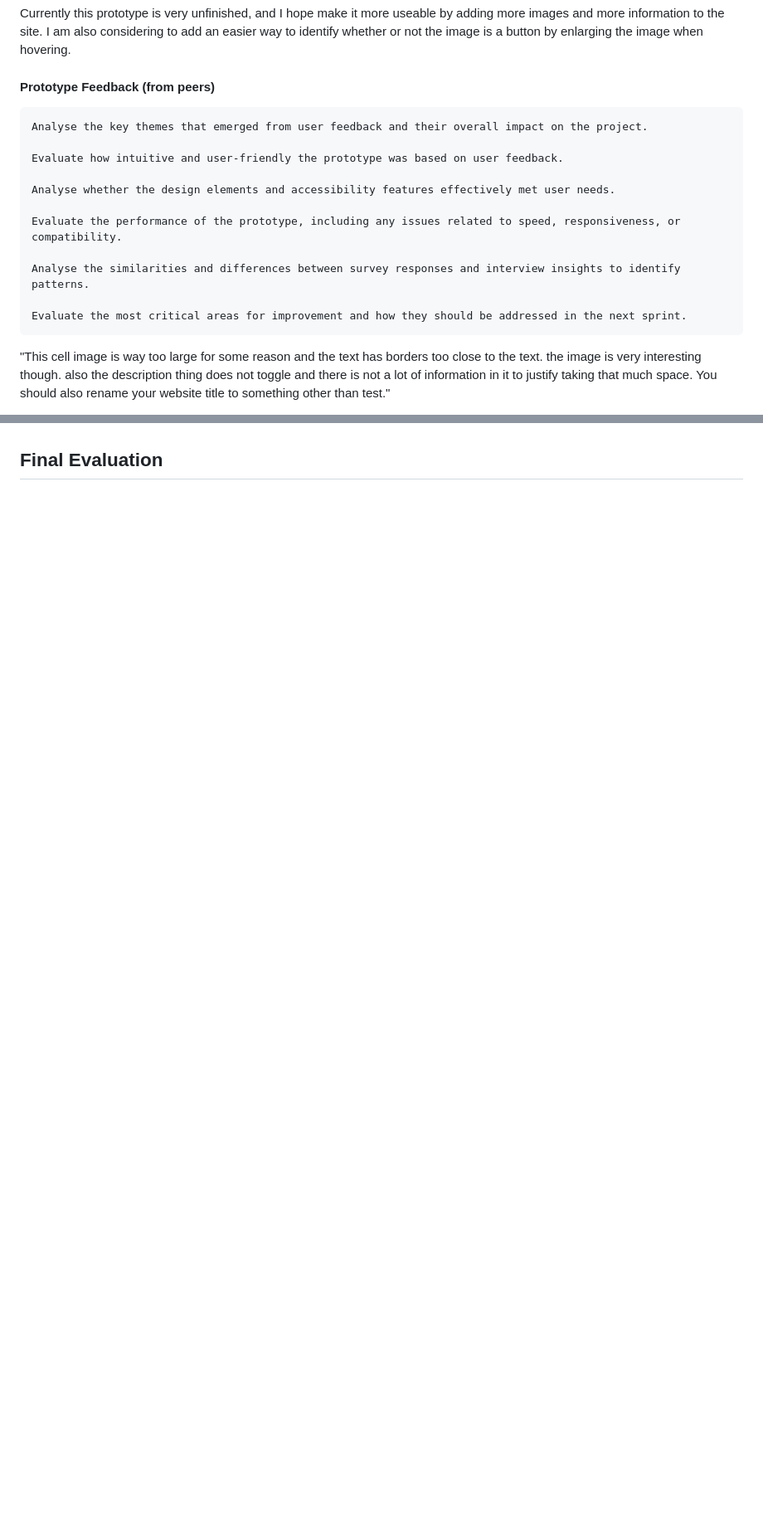
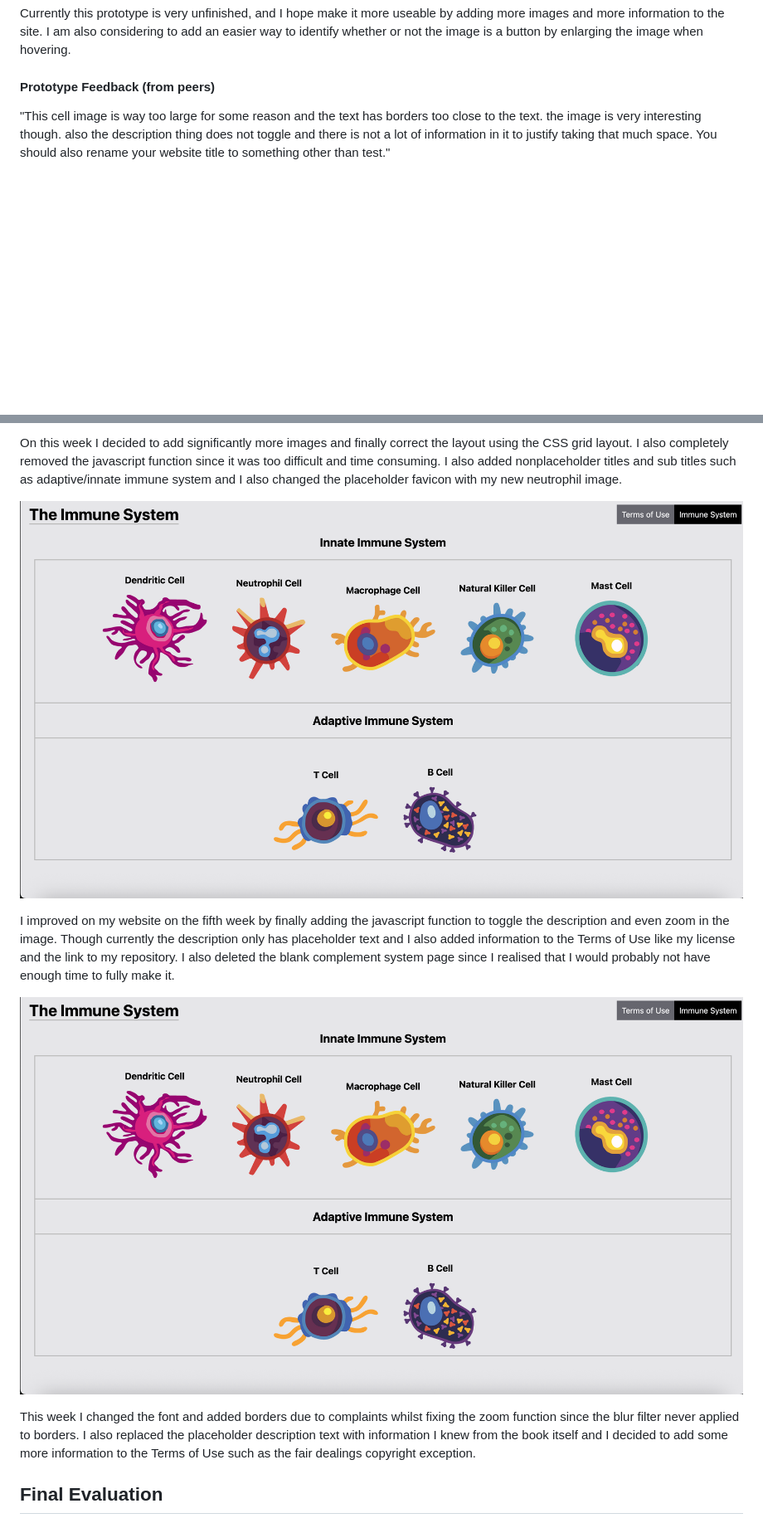
Before and after one commit to identity-fraud/10CT2-Task-1, a Markdown page: PROJECT_DOCUMENTATION.md, 2 parts joined by grey strips. Shown at 83% size. Rendered like a GitHub page; pictures changed too: images/ongoing/week3.png (added); blank space fills up the shorter version.

Commit message:
ongoing evaluation

```diff
--- a/PROJECT_DOCUMENTATION.md
+++ b/PROJECT_DOCUMENTATION.md
@@ -125,18 +125,6 @@ Currently this prototype is very unfinished, and I hope make it more useable by
 
 #### Prototype Feedback (from peers)
 
-    Analyse the key themes that emerged from user feedback and their overall impact on the project.
-
-    Evaluate how intuitive and user-friendly the prototype was based on user feedback.
-
-    Analyse whether the design elements and accessibility features effectively met user needs.
-
-    Evaluate the performance of the prototype, including any issues related to speed, responsiveness, or compatibility.
-
-    Analyse the similarities and differences between survey responses and interview insights to identify patterns.
-
-    Evaluate the most critical areas for improvement and how they should be addressed in the next sprint.
-
 "This cell image is way too large for some reason and the text has borders too close to the text. the image is very interesting though. also the description thing does not toggle and there is not a lot of information in it to justify taking that much space. You should also rename your website title to something other than test."
 
 "very cool website but what is the purpose of this, and your image button thing is broken as well as your complementary system being completely empty for some reason. its also reallyu hard to realise that the image is clickable."
@@ -175,3 +178,12 @@ I also decided to stop working on the other pages as I am running out of time to
+On this week I decided to add significantly more images and finally correct the layout using the CSS grid layout. I also completely removed the javascript function since it was too difficult and time consuming. I also added nonplaceholder titles and sub titles such as adaptive/innate immune system and I also changed the placeholder favicon with my new neutrophil image.
+
+![Week 5](images/ongoing/week3.png)
+
+I improved on my website on the fifth week by finally adding the javascript function to toggle the description and even zoom in the image. Though currently the description only has placeholder text and I also added information to the Terms of Use like my license and the link to my repository. I also deleted the blank complement system page since I realised that I would probably not have enough time to fully make it.
+
+![Week 6](images/ongoing/week3.png)
+
+This week I changed the font and added borders due to complaints whilst fixing the zoom function since the blur filter never applied to borders. I also replaced the placeholder description text with information I knew from the book itself and I decided to add some more information to the Terms of Use such as the fair dealings copyright exception.
 
 ## Final Evaluation
 
```
Also changed, not shown: other parts of PROJECT_DOCUMENTATION.md (+16 -1 lines), images/ongoing/week1.png (added), images/ongoing/week2.png (added).
